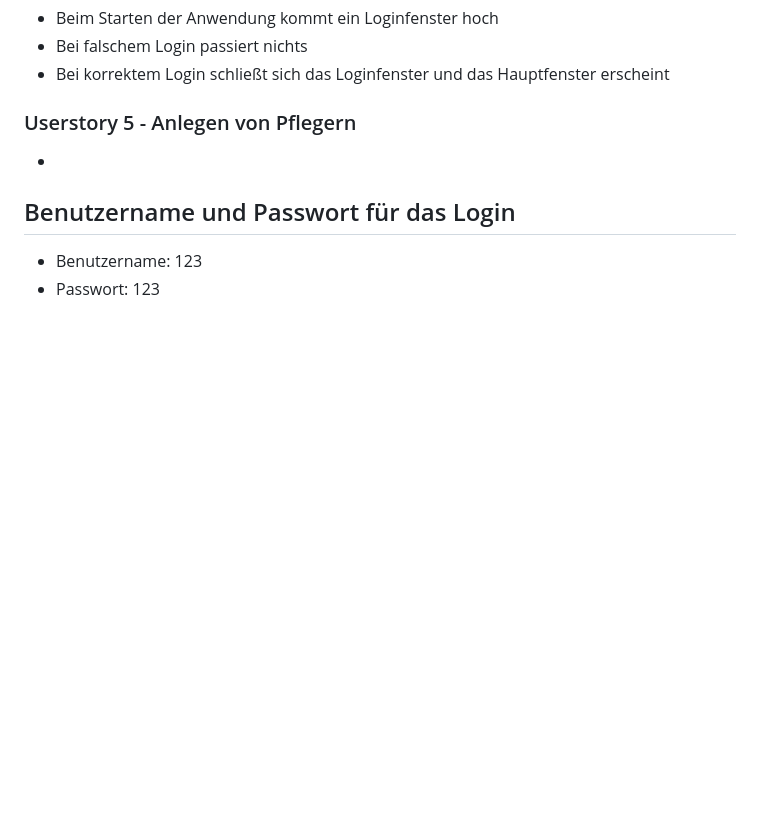
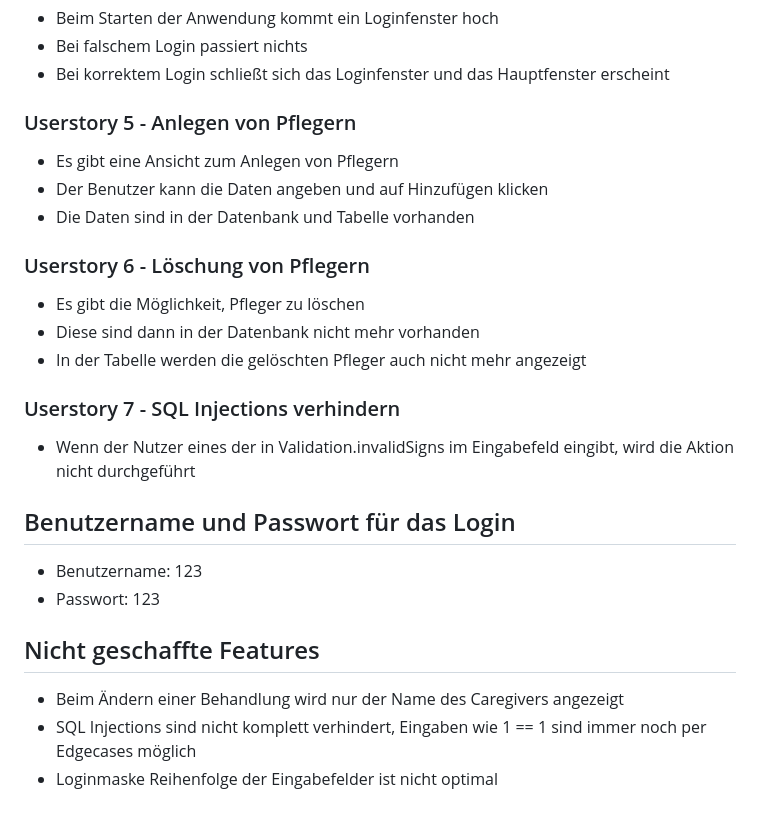
Before and after one commit to jan-okke/NHPlus, a Markdown page: readme.md, the part around one of its changes. GitHub-like rendering; blank space fills up the shorter version.

Commit message:
Readme angepasst

```diff
--- a/readme.md
+++ b/readme.md
@@ -76,9 +76,27 @@ Wird das Open JDK verwendet, werden JavaFX-Abhängigkeiten nicht importiert. Die
 
 ### Userstory 5 - Anlegen von Pflegern
 
--
+- Es gibt eine Ansicht zum Anlegen von Pflegern
+- Der Benutzer kann die Daten angeben und auf Hinzufügen klicken
+- Die Daten sind in der Datenbank und Tabelle vorhanden
+
+### Userstory 6 - Löschung von Pflegern
+
+- Es gibt die Möglichkeit, Pfleger zu löschen
+- Diese sind dann in der Datenbank nicht mehr vorhanden
+- In der Tabelle werden die gelöschten Pfleger auch nicht mehr angezeigt
+
+### Userstory 7 - SQL Injections verhindern
+
+- Wenn der Nutzer eines der in Validation.invalidSigns im Eingabefeld eingibt, wird die Aktion nicht durchgeführt
 
 ## Benutzername und Passwort für das Login
 
 - Benutzername: 123
 - Passwort: 123
+
+## Nicht geschaffte Features
+
+- Beim Ändern einer Behandlung wird nur der Name des Caregivers angezeigt
+- SQL Injections sind nicht komplett verhindert, Eingaben wie 1 == 1 sind immer noch per Edgecases möglich
+- Loginmaske Reihenfolge der Eingabefelder ist nicht optimal
```
Also changed, not shown: other parts of readme.md (+3 -3 lines).
